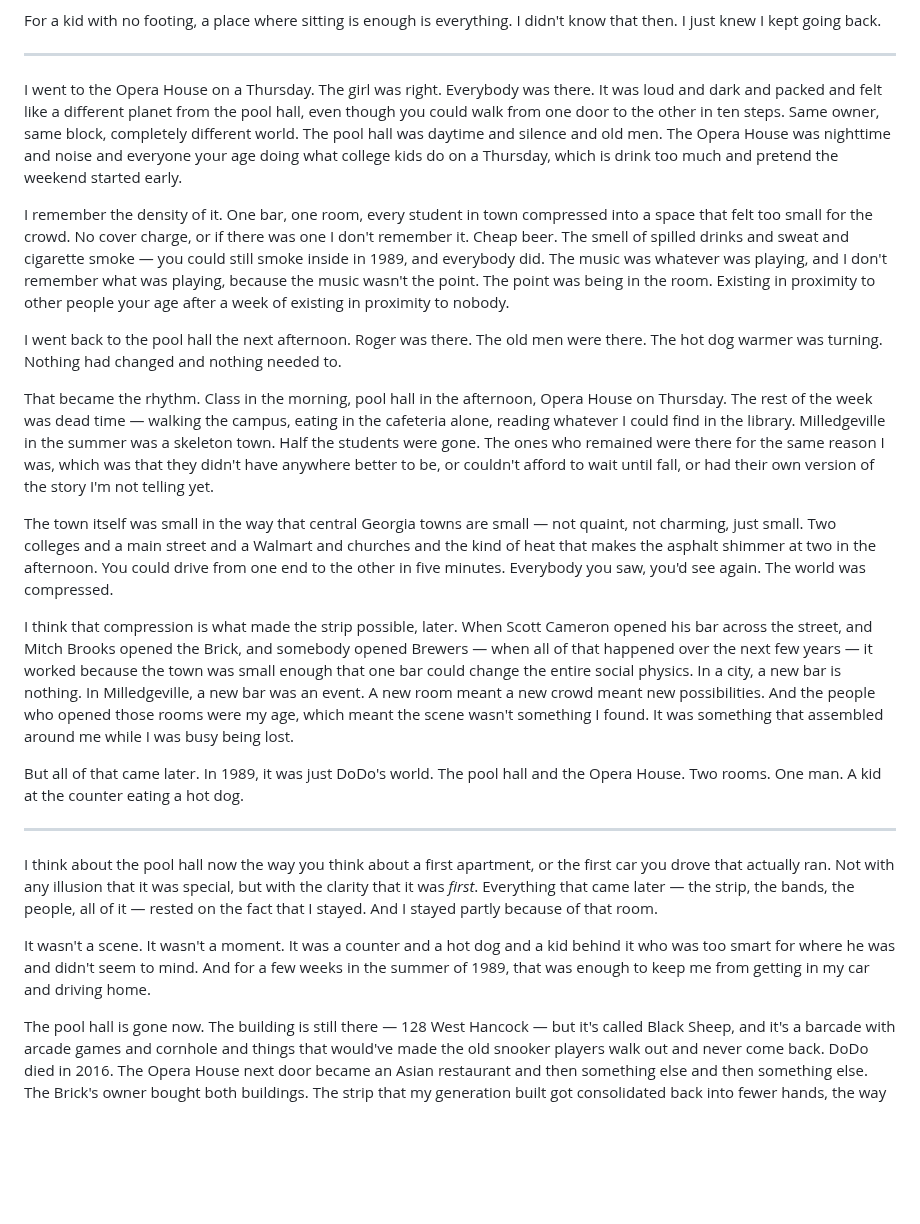
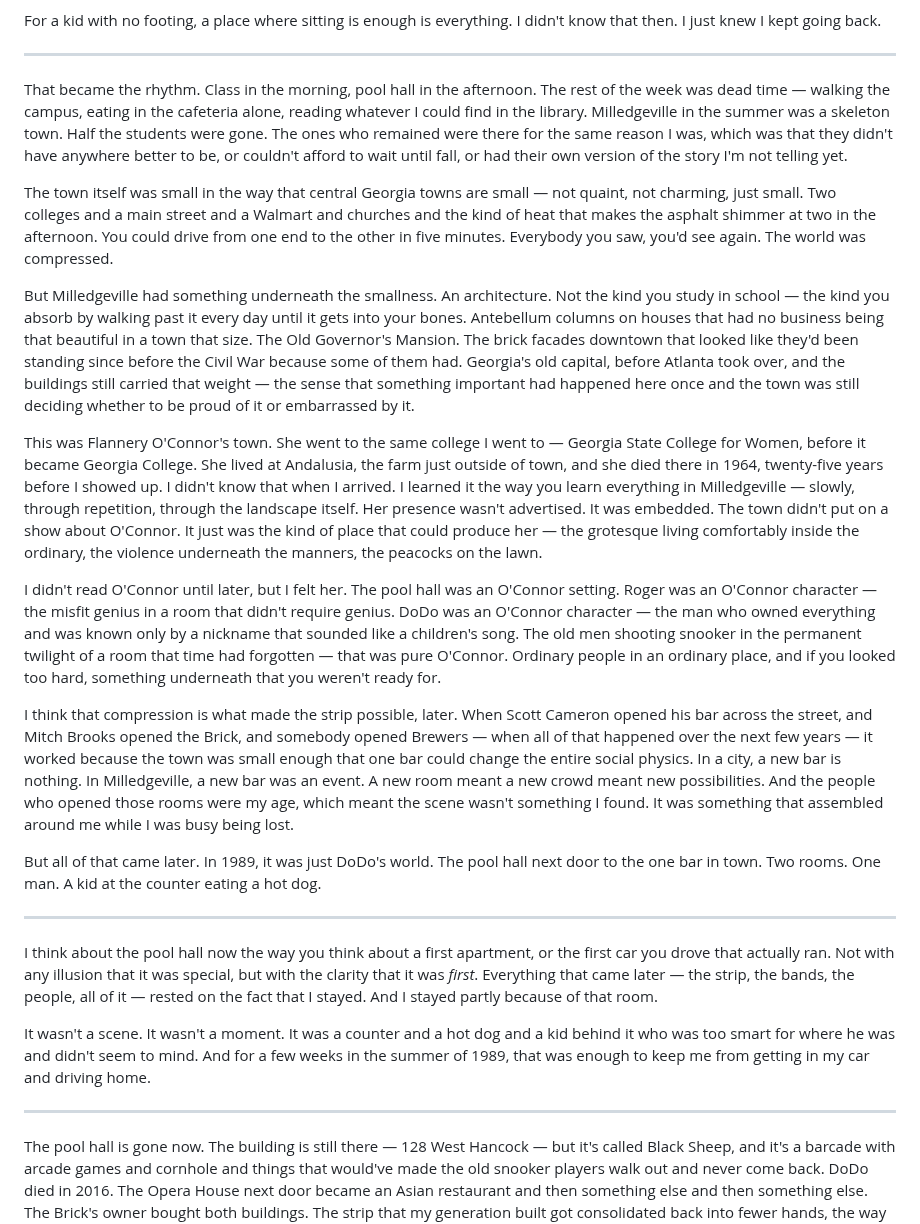
Before and after one commit to devcoband-ai/it-begins-again, a Markdown page: content/writing/chapter-5-the-pool-hall.md, the part around one of its changes. Rendered like a GitHub page; blank space fills up the shorter version.

Commit message:
Chapter 5 v2: O'Connor thread, Greg/architecture, present-day social media, no Opera House

```diff
--- a/content/writing/chapter-5-the-pool-hall.md
+++ b/content/writing/chapter-5-the-pool-hall.md
@@ -80,19 +80,19 @@ For a kid with no footing, a place where sitting is enough is everything. I didn
 
 ---
 
-I went to the Opera House on a Thursday. The girl was right. Everybody was there. It was loud and dark and packed and felt like a different planet from the pool hall, even though you could walk from one door to the other in ten steps. Same owner, same block, completely different world. The pool hall was daytime and silence and old men. The Opera House was nighttime and noise and everyone your age doing what college kids do on a Thursday, which is drink too much and pretend the weekend started early.
-
-I remember the density of it. One bar, one room, every student in town compressed into a space that felt too small for the crowd. No cover charge, or if there was one I don't remember it. Cheap beer. The smell of spilled drinks and sweat and cigarette smoke — you could still smoke inside in 1989, and everybody did. The music was whatever was playing, and I don't remember what was playing, because the music wasn't the point. The point was being in the room. Existing in proximity to other people your age after a week of existing in proximity to nobody.
-
-I went back to the pool hall the next afternoon. Roger was there. The old men were there. The hot dog warmer was turning. Nothing had changed and nothing needed to.
-
-That became the rhythm. Class in the morning, pool hall in the afternoon, Opera House on Thursday. The rest of the week was dead time — walking the campus, eating in the cafeteria alone, reading whatever I could find in the library. Milledgeville in the summer was a skeleton town. Half the students were gone. The ones who remained were there for the same reason I was, which was that they didn't have anywhere better to be, or couldn't afford to wait until fall, or had their own version of the story I'm not telling yet.
+That became the rhythm. Class in the morning, pool hall in the afternoon. The rest of the week was dead time — walking the campus, eating in the cafeteria alone, reading whatever I could find in the library. Milledgeville in the summer was a skeleton town. Half the students were gone. The ones who remained were there for the same reason I was, which was that they didn't have anywhere better to be, or couldn't afford to wait until fall, or had their own version of the story I'm not telling yet.
 
 The town itself was small in the way that central Georgia towns are small — not quaint, not charming, just small. Two colleges and a main street and a Walmart and churches and the kind of heat that makes the asphalt shimmer at two in the afternoon. You could drive from one end to the other in five minutes. Everybody you saw, you'd see again. The world was compressed.
 
+But Milledgeville had something underneath the smallness. An architecture. Not the kind you study in school — the kind you absorb by walking past it every day until it gets into your bones. Antebellum columns on houses that had no business being that beautiful in a town that size. The Old Governor's Mansion. The brick facades downtown that looked like they'd been standing since before the Civil War because some of them had. Georgia's old capital, before Atlanta took over, and the buildings still carried that weight — the sense that something important had happened here once and the town was still deciding whether to be proud of it or embarrassed by it.
+
+This was Flannery O'Connor's town. She went to the same college I went to — Georgia State College for Women, before it became Georgia College. She lived at Andalusia, the farm just outside of town, and she died there in 1964, twenty-five years before I showed up. I didn't know that when I arrived. I learned it the way you learn everything in Milledgeville — slowly, through repetition, through the landscape itself. Her presence wasn't advertised. It was embedded. The town didn't put on a show about O'Connor. It just was the kind of place that could produce her — the grotesque living comfortably inside the ordinary, the violence underneath the manners, the peacocks on the lawn.
+
+I didn't read O'Connor until later, but I felt her. The pool hall was an O'Connor setting. Roger was an O'Connor character — the misfit genius in a room that didn't require genius. DoDo was an O'Connor character — the man who owned everything and was known only by a nickname that sounded like a children's song. The old men shooting snooker in the permanent twilight of a room that time had forgotten — that was pure O'Connor. Ordinary people in an ordinary place, and if you looked too hard, something underneath that you weren't ready for.
+
 I think that compression is what made the strip possible, later. When Scott Cameron opened his bar across the street, and Mitch Brooks opened the Brick, and somebody opened Brewers — when all of that happened over the next few years — it worked because the town was small enough that one bar could change the entire social physics. In a city, a new bar is nothing. In Milledgeville, a new bar was an event. A new room meant a new crowd meant new possibilities. And the people who opened those rooms were my age, which meant the scene wasn't something I found. It was something that assembled around me while I was busy being lost.
 
-But all of that came later. In 1989, it was just DoDo's world. The pool hall and the Opera House. Two rooms. One man. A kid at the counter eating a hot dog.
+But all of that came later. In 1989, it was just DoDo's world. The pool hall next door to the one bar in town. Two rooms. One man. A kid at the counter eating a hot dog.
 
 ---
 
@@ -100,6 +100,8 @@ I think about the pool hall now the way you think about a first apartment, or th
 
 It wasn't a scene. It wasn't a moment. It was a counter and a hot dog and a kid behind it who was too smart for where he was and didn't seem to mind. And for a few weeks in the summer of 1989, that was enough to keep me from getting in my car and driving home.
 
+---
+
 The pool hall is gone now. The building is still there — 128 West Hancock — but it's called Black Sheep, and it's a barcade with arcade games and cornhole and things that would've made the old snooker players walk out and never come back. DoDo died in 2016. The Opera House next door became an Asian restaurant and then something else and then something else. The Brick's owner bought both buildings. The strip that my generation built got consolidated back into fewer hands, the way things always do.
 
 Roger, I assume, never beat the lottery. I lost touch with him the way you lose touch with everyone from that period — not dramatically, not with a fight, but because life moved and I moved with it and the pool hall stayed where it was. I don't know where he ended up. I hope the math took him somewhere good. I hope he's running numbers on something that pays better than scratch-offs. I hope he knows that somebody remembers him — not for the algorithm, but for the conversation, for the counter, for being the first person in a new town who treated me like I was worth talking to.
```
Also changed, not shown: other parts of content/writing/chapter-5-the-pool-hall.md (+17 -3 lines).
